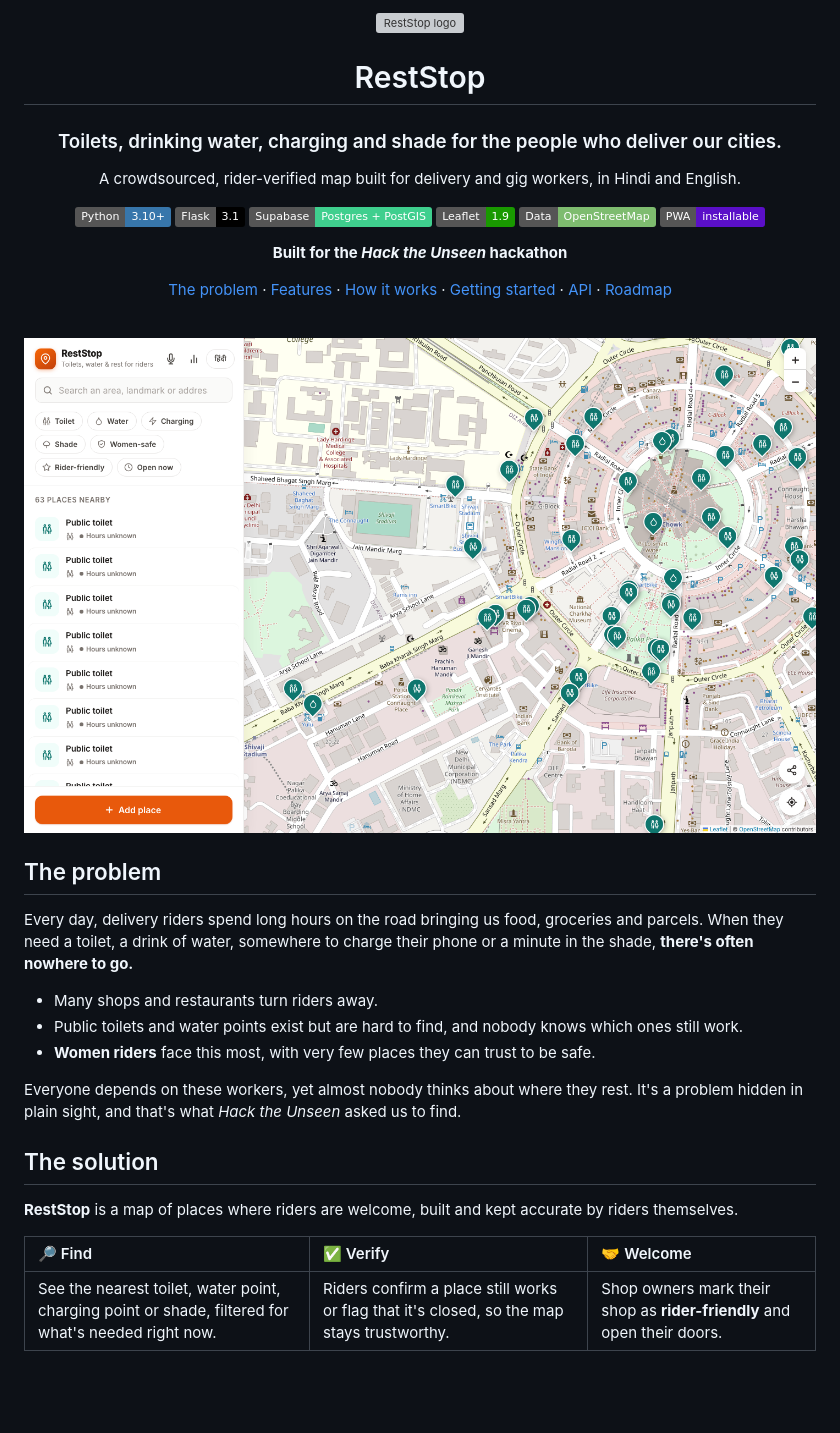
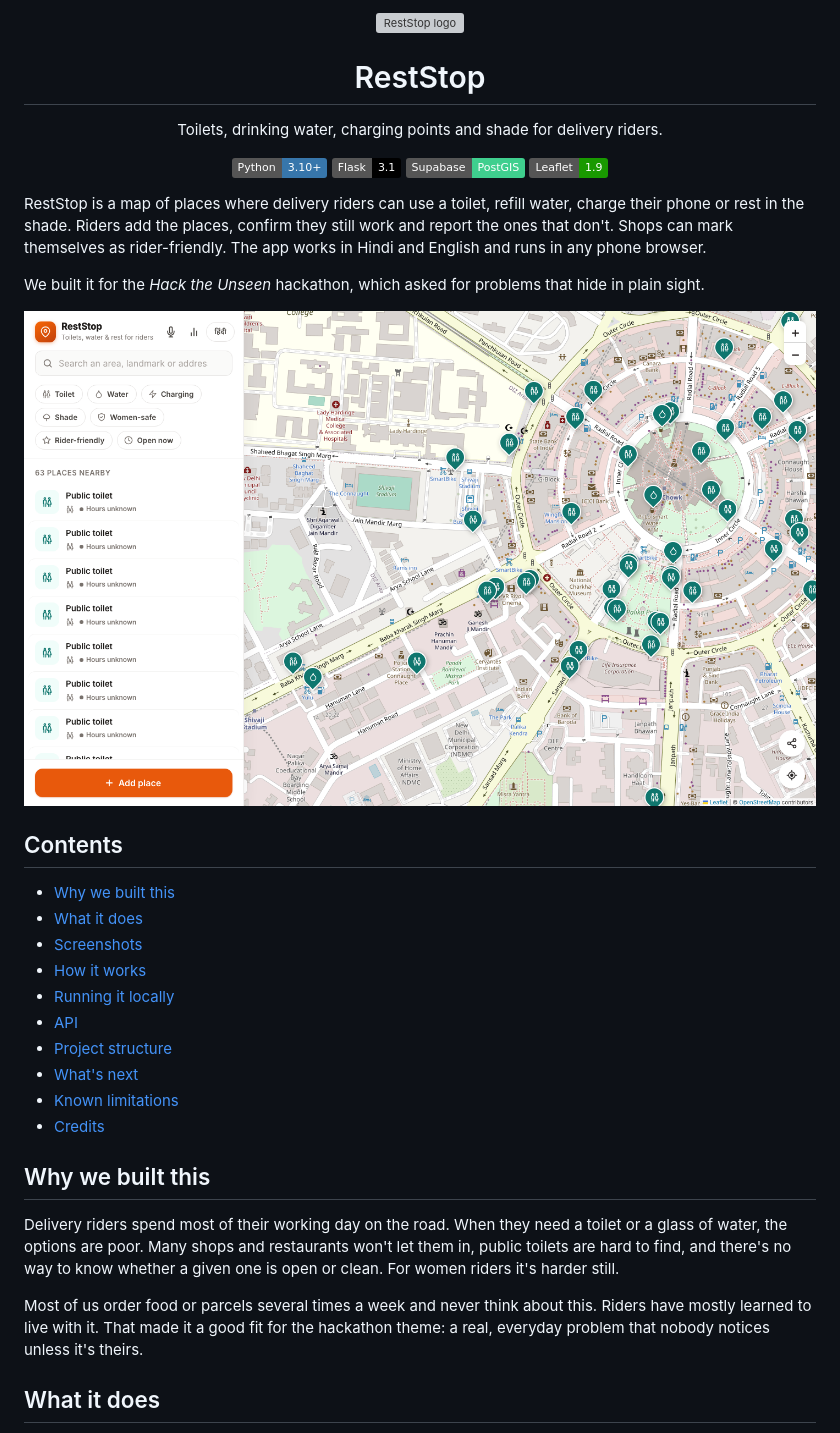
Before and after one commit to anshrjpt/reststop, a Markdown page: README.md, the part around one of its changes. Drawn GitHub-style; badges without logos; blank space fills up the shorter version; grey boxes are pictures that could not be loaded.

```diff
--- a/README.md
+++ b/README.md
@@ -4,42 +4,39 @@
 
 # RestStop
 
-### Toilets, drinking water, charging and shade for the people who deliver our cities.
-
-A crowdsourced, rider-verified map built for delivery and gig workers, in Hindi and English.
+Toilets, drinking water, charging points and shade for delivery riders.
 
 [![Python](https://img.shields.io/badge/Python-3.10+-3776AB?logo=python&logoColor=white)](https://www.python.org/)
 [![Flask](https://img.shields.io/badge/Flask-3.1-000000?logo=flask&logoColor=white)](https://flask.palletsprojects.com/)
-[![Supabase](https://img.shields.io/badge/Supabase-Postgres%20%2B%20PostGIS-3FCF8E?logo=supabase&logoColor=white)](https://supabase.com/)
+[![Supabase](https://img.shields.io/badge/Supabase-PostGIS-3FCF8E?logo=supabase&logoColor=white)](https://supabase.com/)
 [![Leaflet](https://img.shields.io/badge/Leaflet-1.9-199900?logo=leaflet&logoColor=white)](https://leafletjs.com/)
-[![OpenStreetMap](https://img.shields.io/badge/Data-OpenStreetMap-7EBC6F?logo=openstreetmap&logoColor=white)](https://www.openstreetmap.org/)
-[![PWA](https://img.shields.io/badge/PWA-installable-5A0FC8?logo=pwa&logoColor=white)](#features)
-
-**Built for the _Hack the Unseen_ hackathon**
-
-[The problem](#the-problem) · [Features](#features) · [How it works](#how-it-works) · [Getting started](#getting-started) · [API](#api-reference) · [Roadmap](#roadmap)
 
 </div>
 
-<br>
+RestStop is a map of places where delivery riders can use a toilet, refill water, charge their phone or rest in the shade. Riders add the places, confirm they still work and report the ones that don't. Shops can mark themselves as rider-friendly. The app works in Hindi and English and runs in any phone browser.
 
-![RestStop on desktop: places around Connaught Place, New Delhi](docs/screenshots/desktop.png)
+We built it for the *Hack the Unseen* hackathon, which asked for problems that hide in plain sight.
 
-## The problem
+![RestStop on desktop, showing places around Connaught Place, New Delhi](docs/screenshots/desktop.png)
 
-Every day, delivery riders spend long hours on the road bringing us food, groceries and parcels. When they need a toilet, a drink of water, somewhere to charge their phone or a minute in the shade, **there's often nowhere to go.**
+## Contents
 
-- Many shops and restaurants turn riders away.
-- Public toilets and water points exist but are hard to find, and nobody knows which ones still work.
-- **Women riders** face this most, with very few places they can trust to be safe.
+- [Why we built this](#why-we-built-this)
+- [What it does](#what-it-does)
+- [Screenshots](#screenshots)
+- [How it works](#how-it-works)
+- [Running it locally](#running-it-locally)
+- [API](#api)
+- [Project structure](#project-structure)
+- [What's next](#whats-next)
+- [Known limitations](#known-limitations)
+- [Credits](#credits)
 
-Everyone depends on these workers, yet almost nobody thinks about where they rest. It's a problem hidden in plain sight, and that's what *Hack the Unseen* asked us to find.
+## Why we built this
 
-## The solution
+Delivery riders spend most of their working day on the road. When they need a toilet or a glass of water, the options are poor. Many shops and restaurants won't let them in, public toilets are hard to find, and there's no way to know whether a given one is open or clean. For women riders it's harder still.
 
-**RestStop** is a map of places where riders are welcome, built and kept accurate by riders themselves.
+Most of us order food or parcels several times a week and never think about this. Riders have mostly learned to live with it. That made it a good fit for the hackathon theme: a real, everyday problem that nobody notices unless it's theirs.
 
-| 🔎 Find | ✅ Verify | 🤝 Welcome |
-|:---|:---|:---|
-| See the nearest toilet, water point, charging point or shade, filtered for what's needed right now. | Riders confirm a place still works or flag that it's closed, so the map stays trustworthy. | Shop owners mark their shop as **rider-friendly** and open their doors. |
+## What it does
 
```
Also changed, not shown: other parts of README.md (+111 -148 lines).
